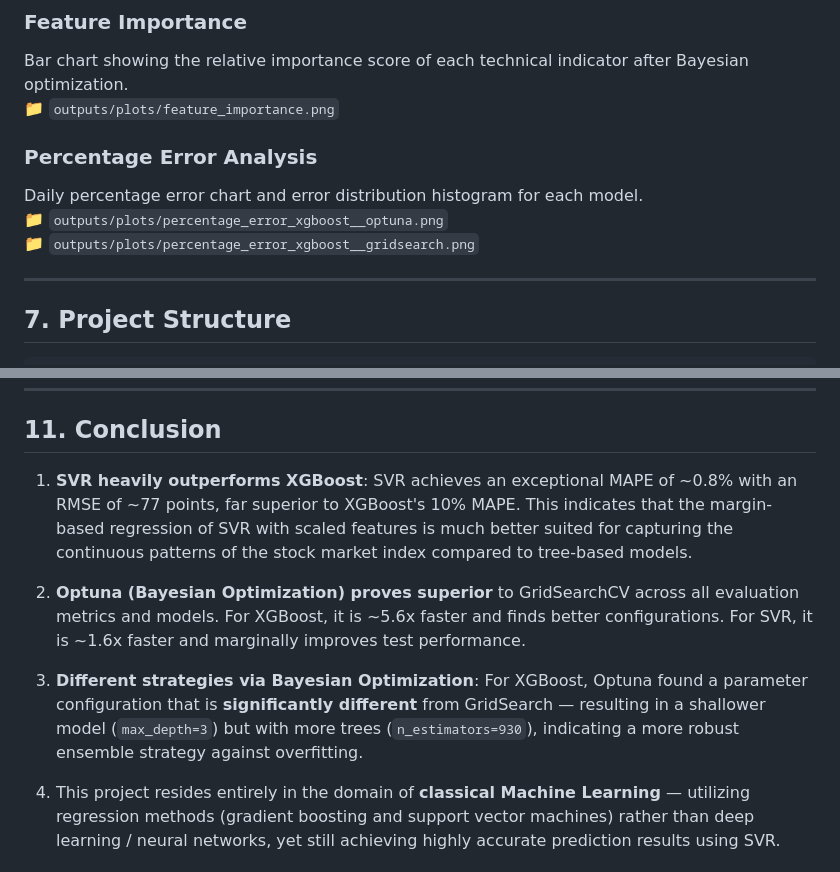
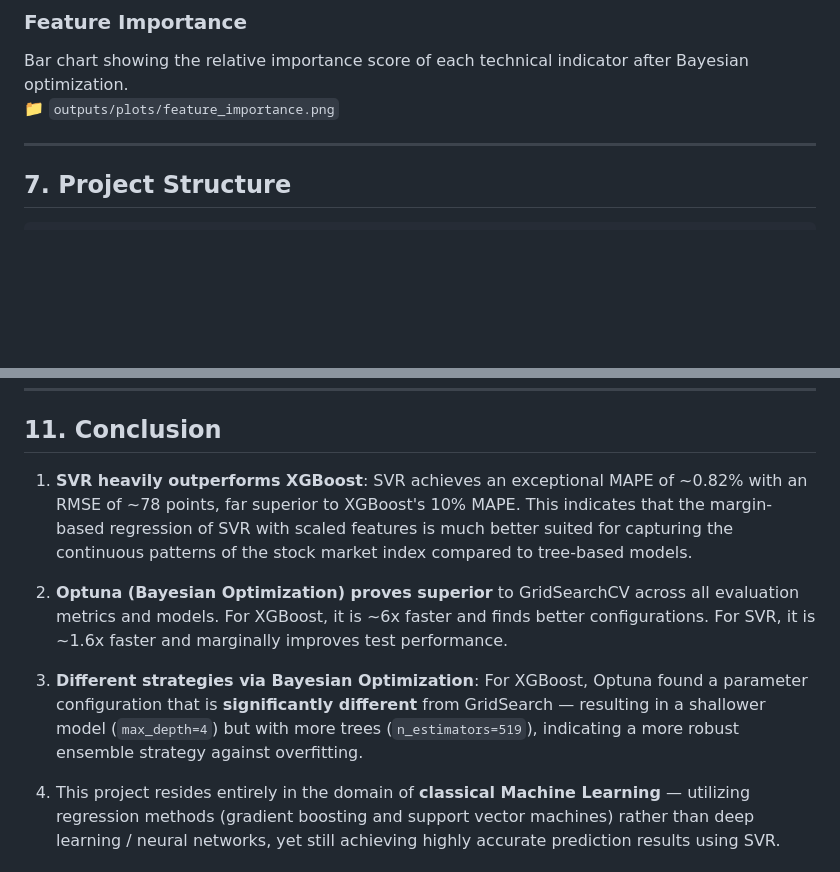
Before and after one commit to Thomatomb-git/Project_ML, a Markdown page: README.md, 2 parts joined by grey strips. Rendered like a GitHub page; blank space fills up the shorter version.

```diff
--- a/README.md
+++ b/README.md
@@ -187,11 +187,6 @@ Comparison plot of actual IHSG prices vs model predictions during the test perio
 Bar chart showing the relative importance score of each technical indicator after Bayesian optimization.
 📁 `outputs/plots/feature_importance.png`
 
-### Percentage Error Analysis
-Daily percentage error chart and error distribution histogram for each model.
-📁 `outputs/plots/percentage_error_xgboost__optuna.png`
-📁 `outputs/plots/percentage_error_xgboost__gridsearch.png`
-
 ---
 
 ## 7. Project Structure
@@ -291,11 +286,11 @@ The web interface will automatically connect to your local backend.
 
 ## 11. Conclusion
 
-1. **SVR heavily outperforms XGBoost**: SVR achieves an exceptional MAPE of ~0.8% with an RMSE of ~77 points, far superior to XGBoost's 10% MAPE. This indicates that the margin-based regression of SVR with scaled features is much better suited for capturing the continuous patterns of the stock market index compared to tree-based models.
+1. **SVR heavily outperforms XGBoost**: SVR achieves an exceptional MAPE of ~0.82% with an RMSE of ~78 points, far superior to XGBoost's 10% MAPE. This indicates that the margin-based regression of SVR with scaled features is much better suited for capturing the continuous patterns of the stock market index compared to tree-based models.
 
-2. **Optuna (Bayesian Optimization) proves superior** to GridSearchCV across all evaluation metrics and models. For XGBoost, it is ~5.6x faster and finds better configurations. For SVR, it is ~1.6x faster and marginally improves test performance.
+2. **Optuna (Bayesian Optimization) proves superior** to GridSearchCV across all evaluation metrics and models. For XGBoost, it is ~6x faster and finds better configurations. For SVR, it is ~1.6x faster and marginally improves test performance.
 
-3. **Different strategies via Bayesian Optimization**: For XGBoost, Optuna found a parameter configuration that is **significantly different** from GridSearch — resulting in a shallower model (`max_depth=3`) but with more trees (`n_estimators=930`), indicating a more robust ensemble strategy against overfitting.
+3. **Different strategies via Bayesian Optimization**: For XGBoost, Optuna found a parameter configuration that is **significantly different** from GridSearch — resulting in a shallower model (`max_depth=4`) but with more trees (`n_estimators=519`), indicating a more robust ensemble strategy against overfitting.
 
 4. This project resides entirely in the domain of **classical Machine Learning** — utilizing regression methods (gradient boosting and support vector machines) rather than deep learning / neural networks, yet still achieving highly accurate prediction results using SVR.
 
```
